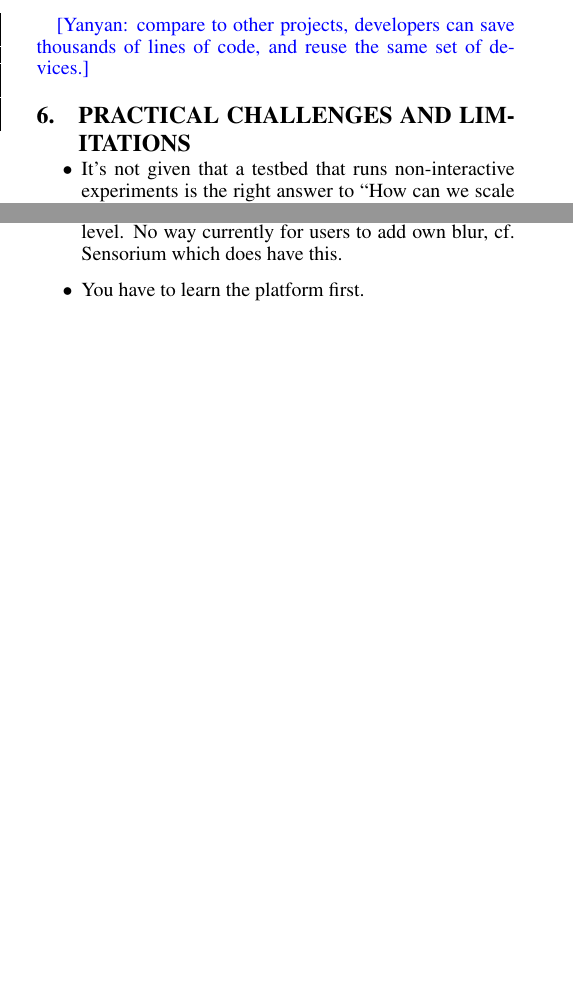
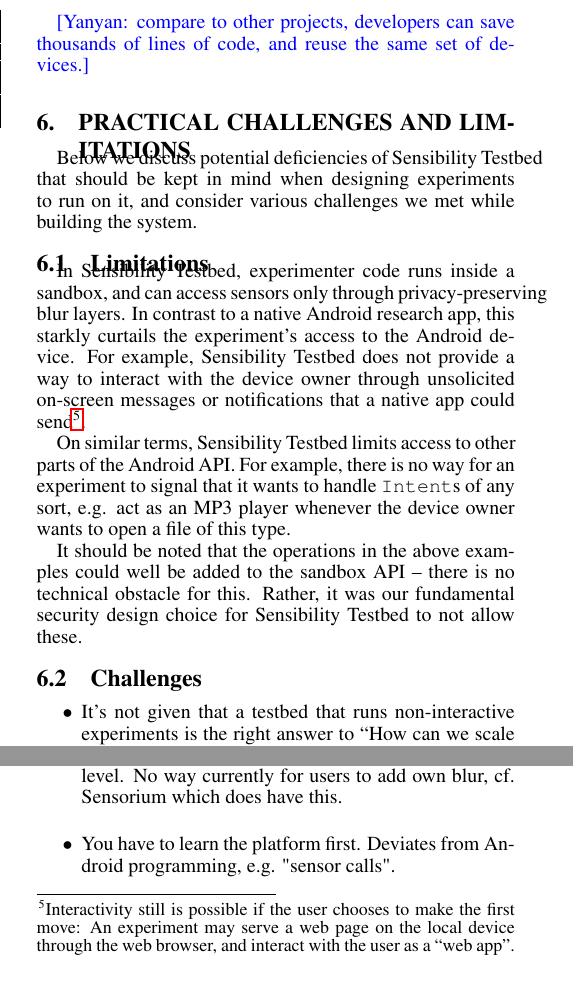
Before and after one commit to yyzhuang/mobisys16-sensibility, a LaTeX paper (mobisys.tex, which reads limitation.tex): two parts of the columns of page 12 of 14 before the commit and two parts of the columns of page 12 of 15 after it, joined at a grey line, cut so that both start at the same text, the shorter picture padded with empty space. Compiled offline with pdfLaTeX.

Commit message:
Add limitations (written out)

```diff
--- a/limitation.tex
+++ b/limitation.tex
@@ -1,4 +1,34 @@
 \section{Practical Challenges and Limitations}\label{sec-limitation}
+
+Below we discuss potential deficiencies of Sensibility Testbed
+that should be kept in mind when designing experiments to run on it,
+and consider various challenges we met while building the system.
+
+\subsection{Limitations}\label{subsec-limitations}
+In Sensibility Testbed, experimenter code runs inside a sandbox, and
+can access sensors only through privacy-preserving blur layers.
+In contrast to a native Android research app, this starkly curtails
+the experiment's access to the Android device. For example, Sensibility
+Testbed does not provide a way to interact with the device owner
+through unsolicited on-screen messages or notifications that a native
+app could send\footnote{Interactivity still is possible if the user
+chooses to make the first move: An experiment may serve a web page on
+the local device through the web browser, and interact with the user
+as a ``web app''.}.
+
+On similar terms, Sensibility Testbed limits access to other parts
+of the Android API. For example, there is no way for an experiment to
+signal that it wants to handle \texttt{Intent}s of any sort, e.g.
+act as an MP3 player whenever the device owner wants to open a file
+of this type.
+
+It should be noted that the operations in the above examples
+could well be added to the sandbox API -- there is no technical
+obstacle for this. Rather, it was our fundamental security design
+choice for Sensibility Testbed to not allow these.
+
+
+\subsection{Challenges}\label{subsec-challenges}
 
 \begin{itemize}
   \item It's not given that a testbed that runs non-interactive
@@ -16,5 +46,5 @@ collect enough data to make use of temporal autocorrelation; secure enough.
   \item Granularity of user interaction is on opt-in / opt-out
 level. No way currently for users to add own blur, cf. Sensorium
 which does have this.
-  \item You have to learn the platform first.
+  \item You have to learn the platform first. Deviates from Android programming, e.g. "sensor calls".
 \end{itemize}
```
